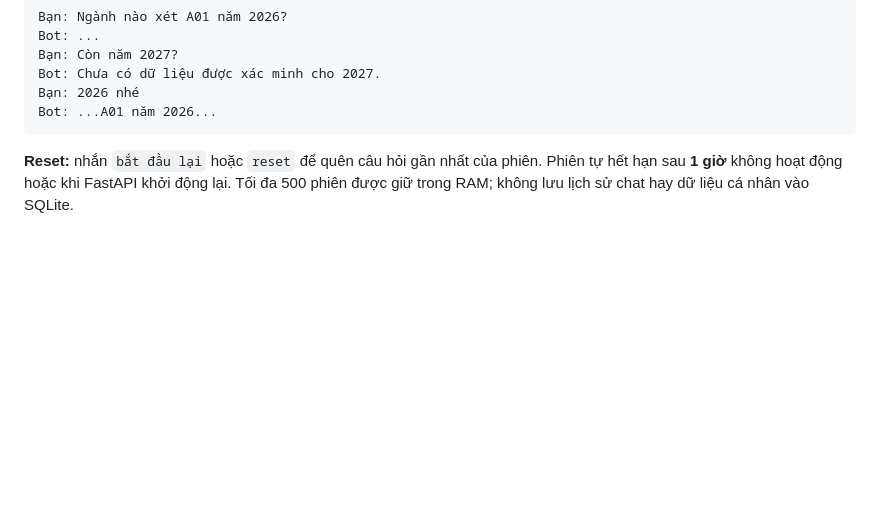
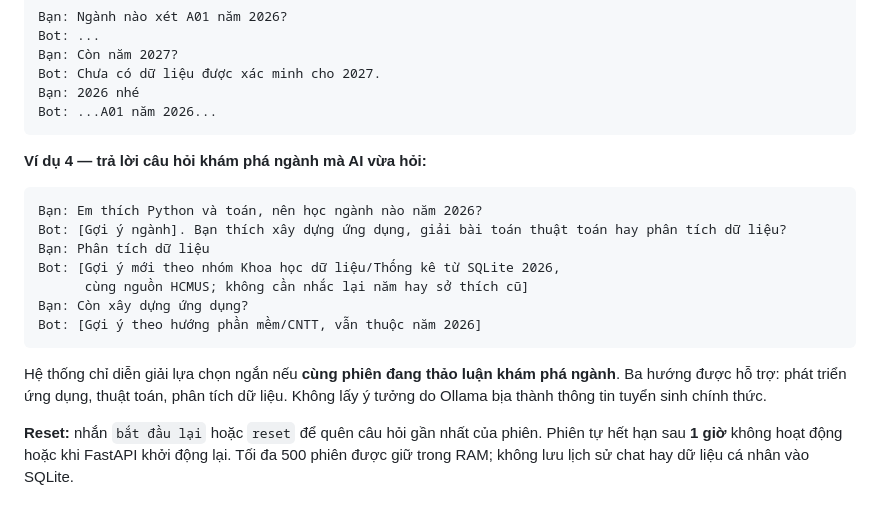
Before and after one commit to vinhdu1233-tech/hcmus-admission-assistant, a Markdown page: README_MULTITURN.md, the part around the change. Rendered like a GitHub page; blank space fills up the shorter version.

Commit message:
docs(chat): explain how to answer AI interest prompts without restating the year

````diff
--- a/README_MULTITURN.md
+++ b/README_MULTITURN.md
@@ -39,6 +39,20 @@ Bot: Chưa có dữ liệu được xác minh cho 2027.
 Bạn: 2026 nhé
 Bot: ...A01 năm 2026...
 ```
+
+**Ví dụ 4 — trả lời câu hỏi khám phá ngành mà AI vừa hỏi:**
+
+```text
+Bạn: Em thích Python và toán, nên học ngành nào năm 2026?
+Bot: [Gợi ý ngành]. Bạn thích xây dựng ứng dụng, giải bài toán thuật toán hay phân tích dữ liệu?
+Bạn: Phân tích dữ liệu
+Bot: [Gợi ý mới theo nhóm Khoa học dữ liệu/Thống kê từ SQLite 2026,
+      cùng nguồn HCMUS; không cần nhắc lại năm hay sở thích cũ]
+Bạn: Còn xây dựng ứng dụng?
+Bot: [Gợi ý theo hướng phần mềm/CNTT, vẫn thuộc năm 2026]
+```
+
+Hệ thống chỉ diễn giải lựa chọn ngắn nếu **cùng phiên đang thảo luận khám phá ngành**. Ba hướng được hỗ trợ: phát triển ứng dụng, thuật toán, phân tích dữ liệu. Không lấy ý tưởng do Ollama bịa thành thông tin tuyển sinh chính thức.
 
 **Reset:** nhắn `bắt đầu lại` hoặc `reset` để quên câu hỏi gần nhất của phiên. Phiên tự hết hạn sau **1 giờ** không hoạt động hoặc khi FastAPI khởi động lại. Tối đa 500 phiên được giữ trong RAM; không lưu lịch sử chat hay dữ liệu cá nhân vào SQLite.
 
````
